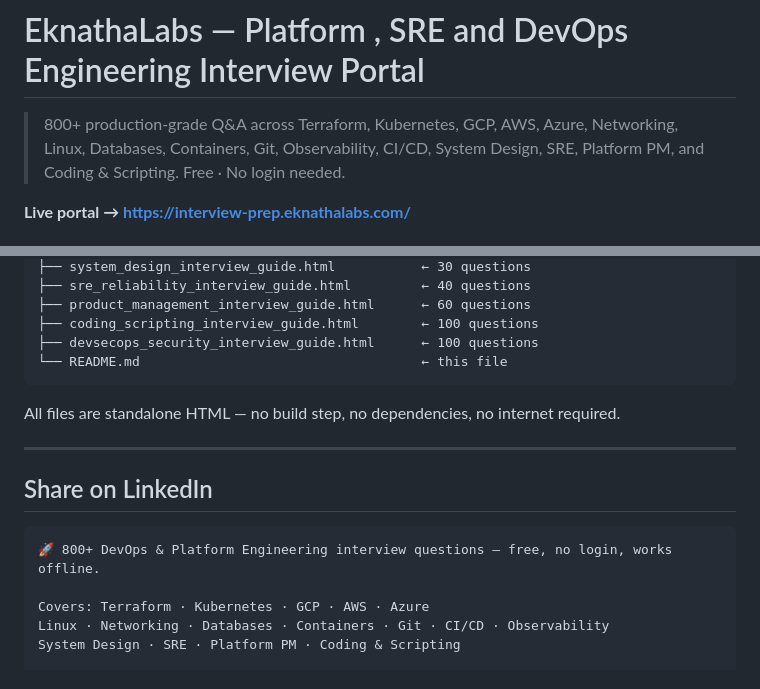
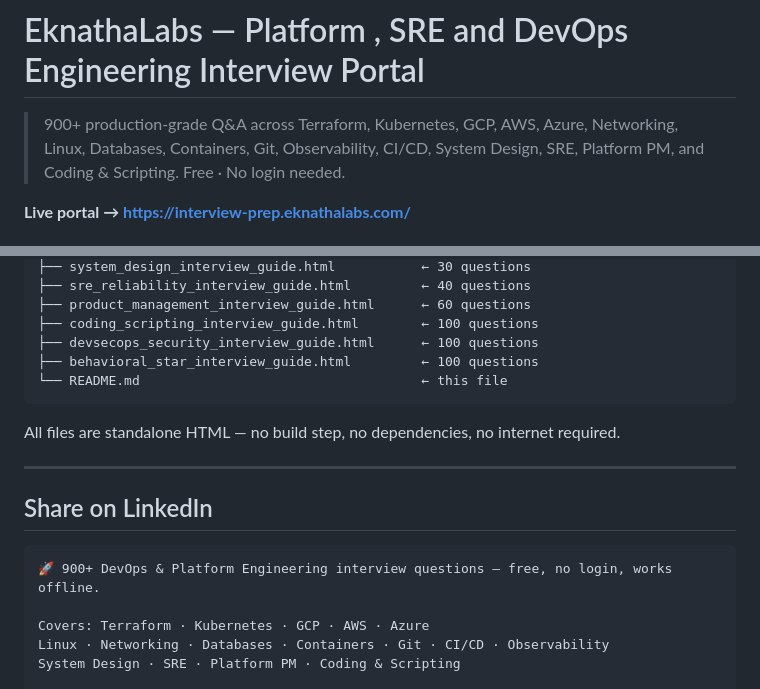
Before and after one commit to eknatha/interview-prep, a Markdown page: README.md, 2 parts joined by grey strips. GitHub-like rendering.

Commit message:
docs: Update README.md

````diff
--- a/README.md
+++ b/README.md
@@ -1,6 +1,6 @@
 # EknathaLabs — Platform , SRE and DevOps Engineering Interview Portal
 
-> 800+ production-grade Q&A across Terraform, Kubernetes, GCP, AWS, Azure,
+> 900+ production-grade Q&A across Terraform, Kubernetes, GCP, AWS, Azure,
 > Networking, Linux, Databases, Containers, Git, Observability, CI/CD,
 > System Design, SRE, Platform PM, and Coding & Scripting.
 > Free  · No login needed.
@@ -69,6 +69,7 @@ interview-prep/
 ├── product_management_interview_guide.html      ← 60 questions
 ├── coding_scripting_interview_guide.html        ← 100 questions
 ├── devsecops_security_interview_guide.html      ← 100 questions
+├── behavioral_star_interview_guide.html         ← 100 questions
 └── README.md                                    ← this file
 ```
 
@@ -79,7 +80,7 @@ All files are standalone HTML — no build step, no dependencies, no internet re
 ## Share on LinkedIn
 
 ```
-🚀 800+ DevOps & Platform Engineering interview questions — free, no login, works offline.
+🚀 900+ DevOps & Platform Engineering interview questions — free, no login, works offline.
 
 Covers: Terraform · Kubernetes · GCP · AWS · Azure
 Linux · Networking · Databases · Containers · Git · CI/CD · Observability
````
